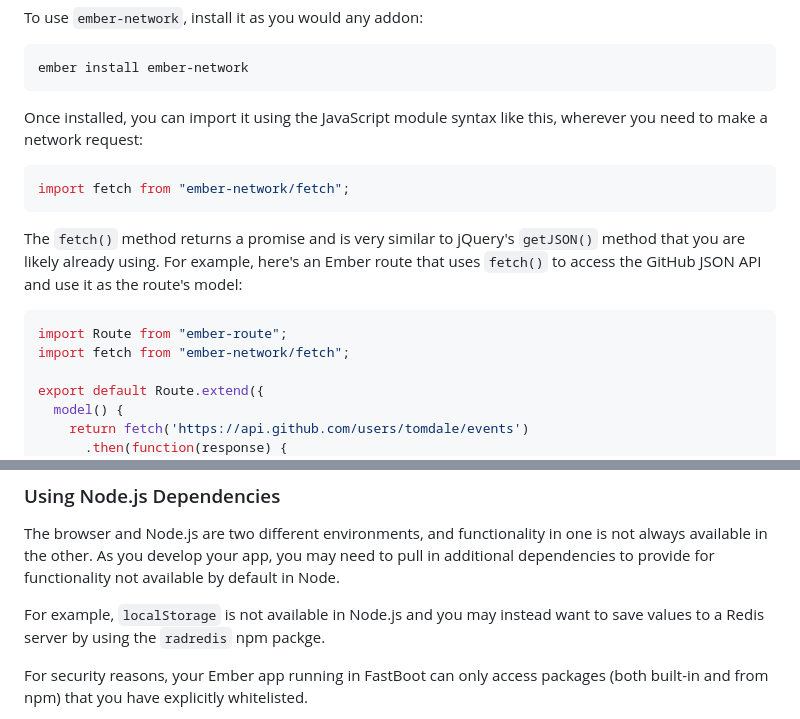
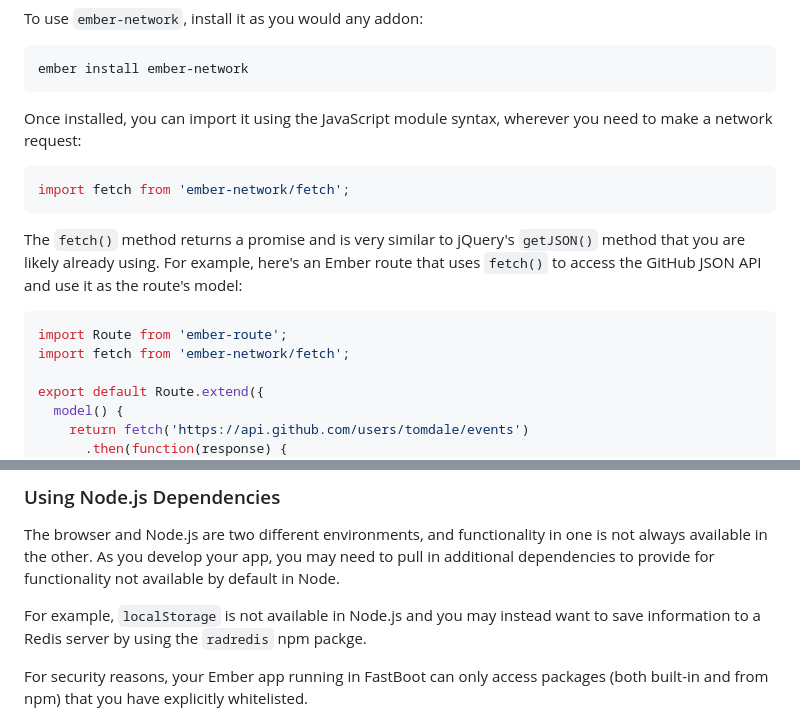
Before and after one commit to ember-fastboot/fastboot-website, a Markdown page: public/docs/architecture.md, 2 parts joined by grey strips. Drawn GitHub-style.

````diff
--- a/public/docs/architecture.md
+++ b/public/docs/architecture.md
@@ -102,11 +102,11 @@ To use `ember-network`, install it as you would any addon:
 ember install ember-network
 ```
 
-Once installed, you can import it using the JavaScript module syntax
-like this, wherever you need to make a network request:
+Once installed, you can import it using the JavaScript module syntax,
+wherever you need to make a network request:
 
 ```js
-import fetch from "ember-network/fetch";
+import fetch from 'ember-network/fetch';
 ```
 
 The `fetch()` method returns a promise and is very similar to jQuery's
@@ -115,8 +115,8 @@ here's an Ember route that uses `fetch()` to access the GitHub JSON API
 and use it as the route's model:
 
 ```js
-import Route from "ember-route";
-import fetch from "ember-network/fetch";
+import Route from 'ember-route';
+import fetch from 'ember-network/fetch';
 
 export default Route.extend({
   model() {
@@ -353,7 +353,7 @@ develop your app, you may need to pull in additional dependencies
 to provide for functionality not available by default in Node.
 
 For example, `localStorage` is not available in Node.js and you may
-instead want to save values to a Redis server by using the `radredis`
+instead want to save information to a Redis server by using the `radredis`
 npm packge.
 
 For security reasons, your Ember app running in FastBoot can only access
````
Also changed, not shown: other parts of public/docs/architecture.md (+45 -36 lines), public/docs/images/contacts-example.png.
